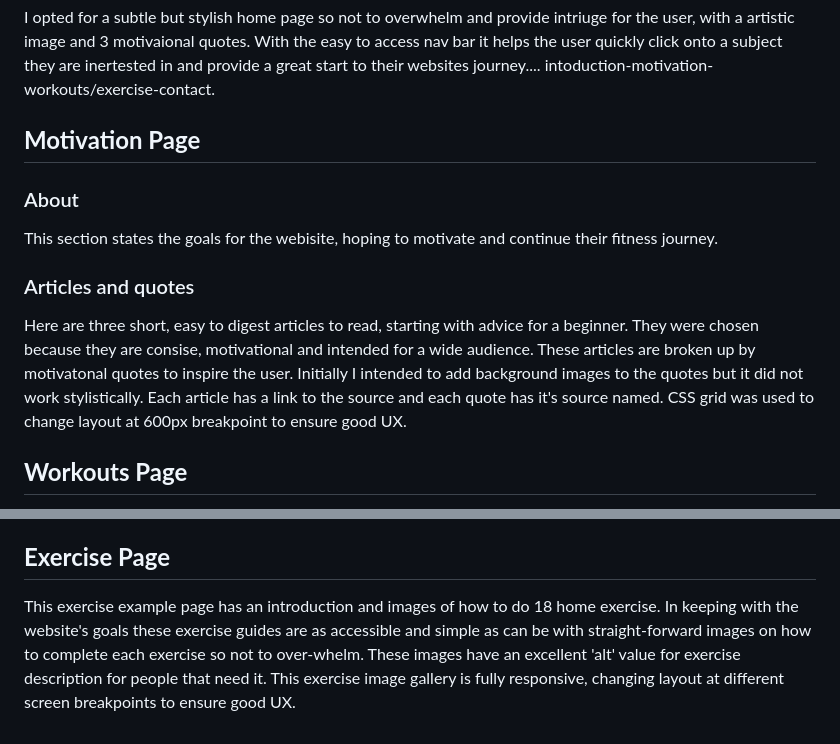
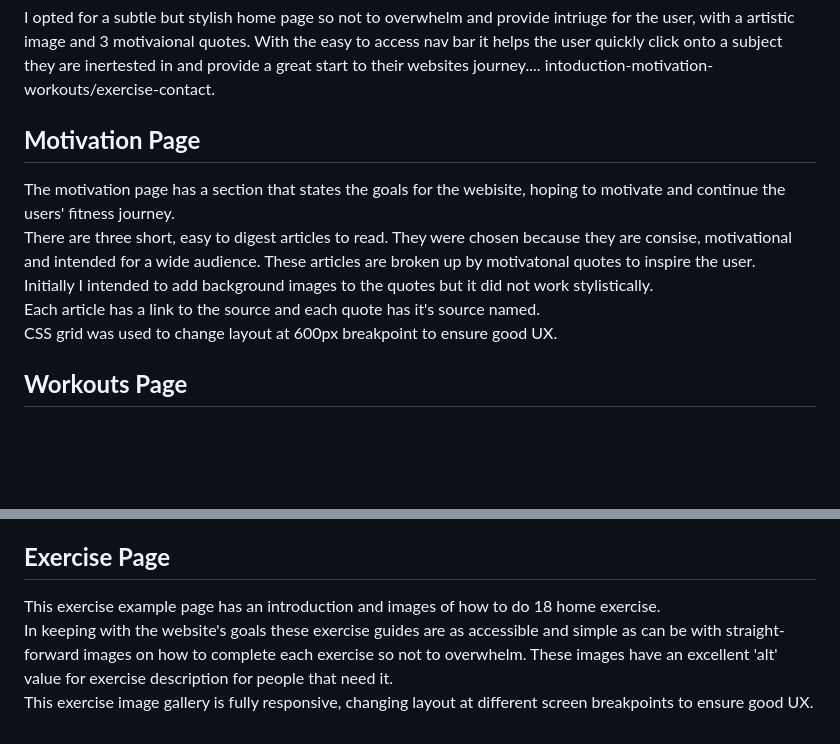
Before and after one commit to DavidDock/bodyweight-home-fitness, a Markdown page: README.md, 2 parts joined by grey strips. Rendered like a GitHub page; blank space fills up the shorter version.

Commit message:
Correct spelling and grammar in readme

```diff
--- a/README.md
+++ b/README.md
@@ -103,11 +103,10 @@ The footer is large, visible and responsive to all devices, heping with simple n
 
  ## **Motivation Page**
 
- ### About
- This section states the goals for the webisite, hoping to motivate and continue their fitness journey.
-
- ### Articles and quotes
-Here are three short, easy to digest articles to read, starting with advice for a beginner. They were chosen because they are consise, motivational and intended for a wide audience. These articles are broken up by motivatonal quotes to inspire the user. Initially I intended to add background images to the quotes but it did not work stylistically. Each article has a link to the source and each quote has  it's source named.
+The motivation page has a section that states the goals for the webisite, hoping to motivate and continue the users' fitness journey.<br>
+There are three short, easy to digest articles to read. They were chosen because they are consise, motivational and intended for a wide audience. These articles are broken up by motivatonal quotes to inspire the user.<br>
+Initially I intended to add background images to the quotes but it did not work stylistically.<br>
+Each article has a link to the source and each quote has  it's source named.<br>
 CSS grid was used to change layout at 600px breakpoint to ensure good UX.
 
 ## **Workouts Page**
@@ -118,5 +119,6 @@ This page is fully responsive and changes css layout using flex at 768px devices
 
 ## **Exercise Page**
 
-This exercise example page has an introduction and images of how to do 18 home exercise. In keeping with the website's goals these exercise guides are as accessible and simple as can be with straight-forward images on how to complete each exercise so not to over-whelm. These images have an excellent 'alt' value for exercise description for people that need it.
+This exercise example page has an introduction  and images of how to do 18 home exercise.<br>
+In keeping with the website's goals these exercise guides are as accessible and simple as can be with straight-forward images on how to complete each exercise so not to overwhelm. These images have an excellent 'alt' value for exercise description for people that need it.<br>
 This exercise image gallery is fully responsive, changing layout at different screen breakpoints to ensure good UX.
```
Also changed, not shown: other parts of README.md (+4 -2 lines).
